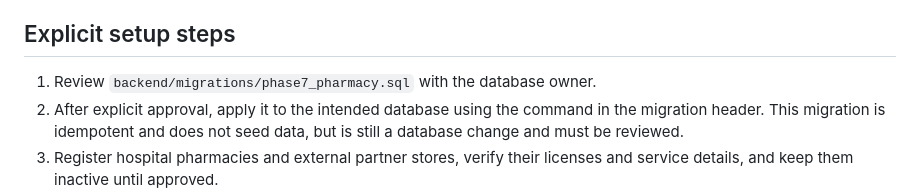
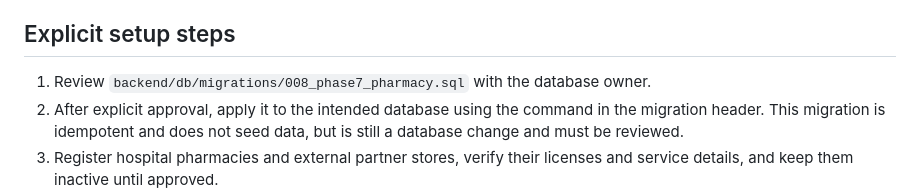
Before and after one commit to ayanshaagency-spec/automatic-octo-umbrella, a Markdown page: docs/PHASE7_PHARMACY.md, the part around the change. Drawn GitHub-style.

Commit message:
docs(pharmacy): point to Railway-aligned migration path

```diff
--- a/docs/PHASE7_PHARMACY.md
+++ b/docs/PHASE7_PHARMACY.md
@@ -38,7 +38,7 @@ For a hospital delivery order, send `deliveryHospitalId`. For home delivery, sen
 
 ## Explicit setup steps
 
-1. Review `backend/migrations/phase7_pharmacy.sql` with the database owner.
+1. Review `backend/db/migrations/008_phase7_pharmacy.sql` with the database owner.
 2. After explicit approval, apply it to the intended database using the command in the migration header. This migration is idempotent and does not seed data, but is still a database change and must be reviewed.
 3. Register hospital pharmacies and external partner stores, verify their licenses and service details, and keep them inactive until approved.
 4. Enter catalogues, prices, stock counts, prescription flags and delivery capabilities. Confirm expiry/batch/recall tracking requirements before handling real prescriptions.
```
